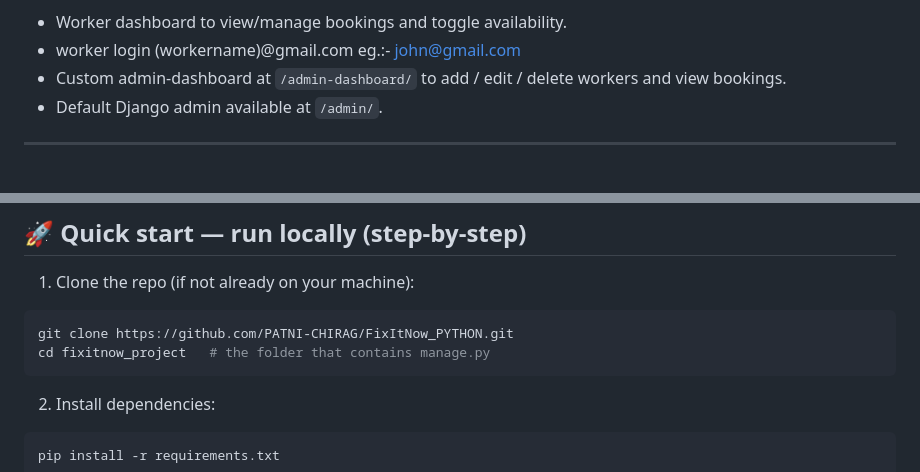
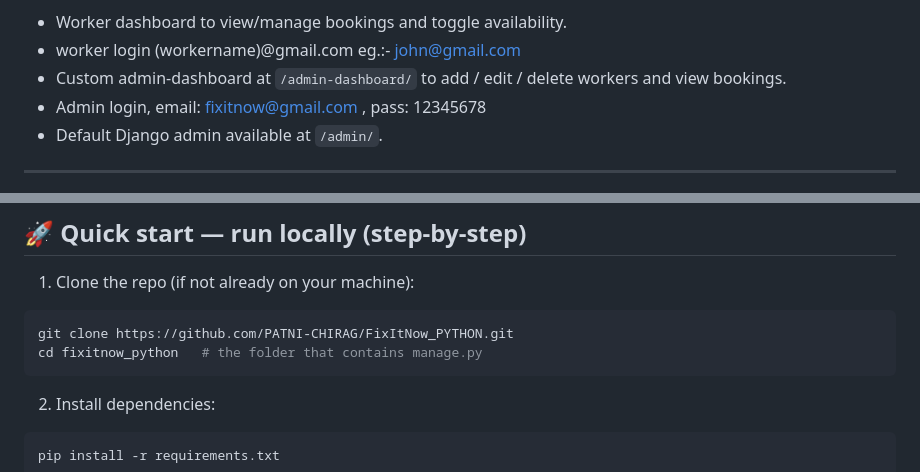
Before and after one commit to PATNI-CHIRAG/FixItNow_PYTHON-DJANGO, a Markdown page: README.md, 2 parts joined by grey strips. GitHub-like rendering.

Commit message:
Updated README with setup instructions

````diff
--- a/README.md
+++ b/README.md
@@ -31,6 +31,7 @@ This repository is a learning/student project and uses **SQLite** as the default
 - Worker dashboard to view/manage bookings and toggle availability.
 - worker login (workername)@gmail.com eg.:- john@gmail.com
 - Custom admin-dashboard at `/admin-dashboard/` to add / edit / delete workers and view bookings.
+- Admin login, email: fixitnow@gmail.com , pass: 12345678
 - Default Django admin available at `/admin/`.
 
 ---
@@ -82,7 +83,7 @@ FixItNow_Project/
 1. Clone the repo (if not already on your machine):
 ```bash
 git clone https://github.com/PATNI-CHIRAG/FixItNow_PYTHON.git
-cd fixitnow_project   # the folder that contains manage.py
+cd fixitnow_python   # the folder that contains manage.py
 ```
 
 2. Install dependencies:
````
